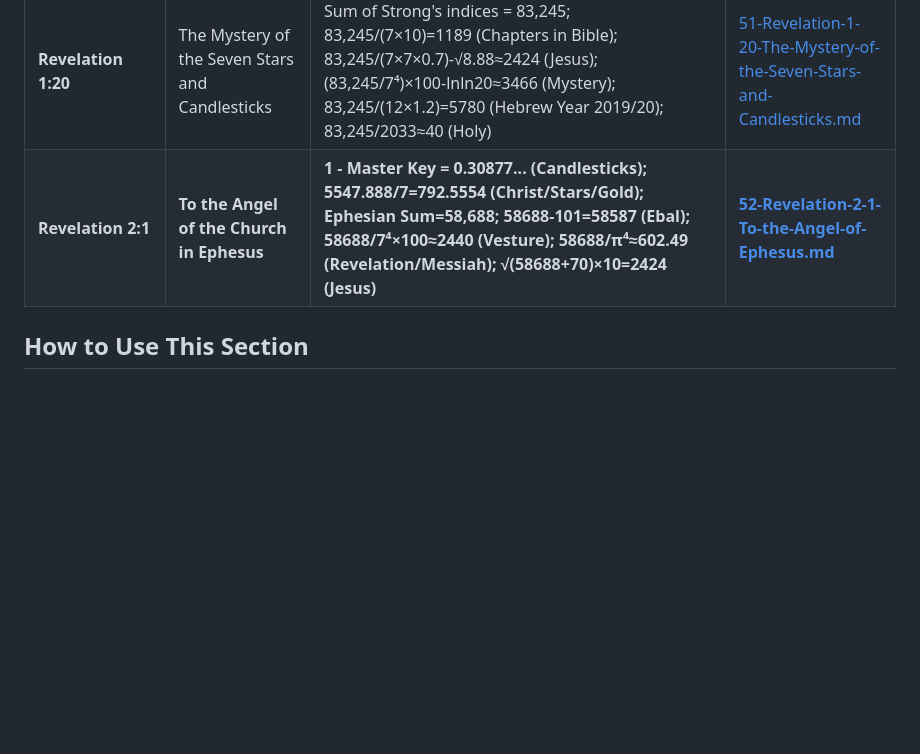
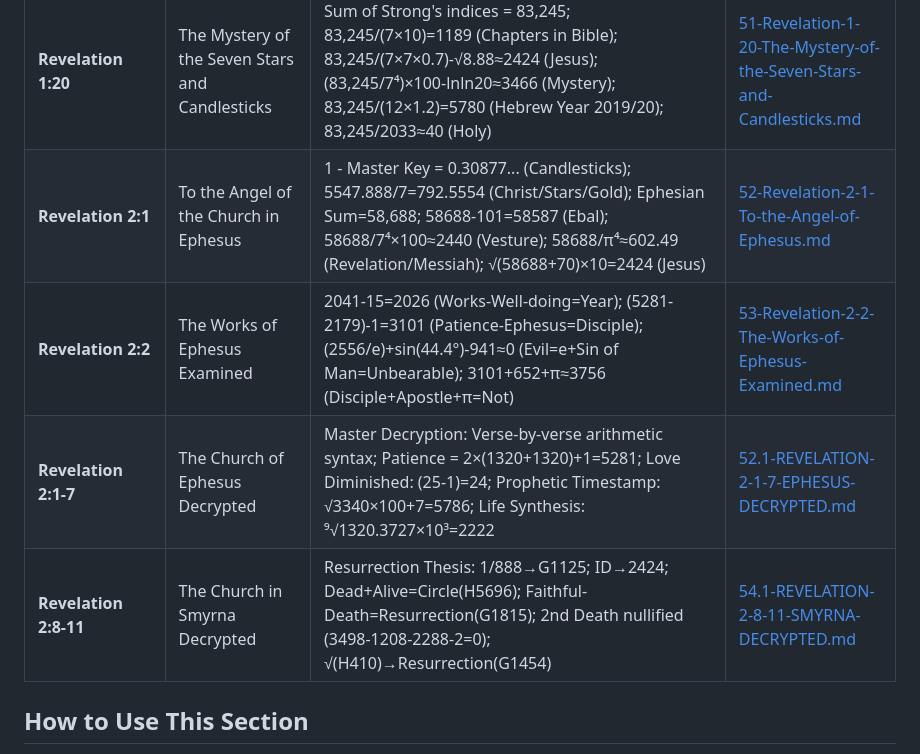
Before and after one commit to 2G7GE55U4/Key-of-David, a Markdown page: 04-THE-TESTIMONY-OF-SCRIPTURE/00-INDEX.md, the part around the change. GitHub-like rendering; blank space fills up the shorter version.

```diff
--- a/04-THE-TESTIMONY-OF-SCRIPTURE/00-INDEX.md
+++ b/04-THE-TESTIMONY-OF-SCRIPTURE/00-INDEX.md
@@ -68,7 +68,10 @@ For each identifier, we examine:
 | **Revelation 1:17** | "Fear Not, I AM Alpha and Omega" | [㏑√117]×10³-1 ≈ 2380 (H2380='TO LOOK', G2380='TO SLAY'); G1968='FELL'; α (fine-structure constant) = 7.297...×10⁻³ → H7297='FEAR'; G1='ALPHA', H314='THE LAST'; Identity confirmed by √[790124 - Master Key] = 888.8888... | [49-Revelation-1-17-Fear-Not-IAM-Alpha-and-Omega.md](./49-Revelation-1-17-Fear-Not-IAM-Alpha-and-Omega.md) |
 | **Revelation 1:18** | The Living One With the Keys of Death and Hell | [㏑√118]×10³≈2385(H2385='LIGHTNING FLASH'); ID 6912275131084 → H6912('BURIED') + G1084('BEGOTTEN'); G2424('JESUS') = H2424('LIVETH'); G2288('DEATH')+G86('HELL')=2374(G2374='THE DOOR'); √[790124-Master Key]=888.8888... | [50-Revelation-1-18-The-Living-One-Keys-of-Death-and-Hell.md](./50-Revelation-1-18-The-Living-One-Keys-of-Death-and-Hell.md) |
 | **Revelation 1:20** | The Mystery of the Seven Stars and Candlesticks | Sum of Strong's indices = 83,245; 83,245/(7×10)=1189 (Chapters in Bible); 83,245/(7×7×0.7)-√8.88≈2424 (Jesus); (83,245/7⁴)×100-lnln20≈3466 (Mystery); 83,245/(12×1.2)=5780 (Hebrew Year 2019/20); 83,245/2033≈40 (Holy) | [51-Revelation-1-20-The-Mystery-of-the-Seven-Stars-and-Candlesticks.md](./51-Revelation-1-20-The-Mystery-of-the-Seven-Stars-and-Candlesticks.md) |
-| **Revelation 2:1** | **To the Angel of the Church in Ephesus** | **1 - Master Key = 0.30877... (Candlesticks); 5547.888/7=792.5554 (Christ/Stars/Gold); Ephesian Sum=58,688; 58688-101=58587 (Ebal); 58688/7⁴×100≈2440 (Vesture); 58688/π⁴≈602.49 (Revelation/Messiah); √(58688+70)×10=2424 (Jesus)** | **[52-Revelation-2-1-To-the-Angel-of-Ephesus.md](./52-Revelation-2-1-To-the-Angel-of-Ephesus.md)** |
+| **Revelation 2:1** | To the Angel of the Church in Ephesus | 1 - Master Key = 0.30877... (Candlesticks); 5547.888/7=792.5554 (Christ/Stars/Gold); Ephesian Sum=58,688; 58688-101=58587 (Ebal); 58688/7⁴×100≈2440 (Vesture); 58688/π⁴≈602.49 (Revelation/Messiah); √(58688+70)×10=2424 (Jesus) | [52-Revelation-2-1-To-the-Angel-of-Ephesus.md](./52-Revelation-2-1-To-the-Angel-of-Ephesus.md) |
+| **Revelation 2:2** | The Works of Ephesus Examined | 2041-15=2026 (Works-Well-doing=Year); (5281-2179)-1=3101 (Patience-Ephesus=Disciple); (2556/e)+sin(44.4°)-941≈0 (Evil=e+Sin of Man=Unbearable); 3101+652+π≈3756 (Disciple+Apostle+π=Not) | [53-Revelation-2-2-The-Works-of-Ephesus-Examined.md](./53-Revelation-2-2-The-Works-of-Ephesus-Examined.md) |
+| **Revelation 2:1-7** | The Church of Ephesus Decrypted | Master Decryption: Verse-by-verse arithmetic syntax; Patience = 2×(1320+1320)+1=5281; Love Diminished: (25-1)=24; Prophetic Timestamp: √3340×100+7=5786; Life Synthesis: ⁹√1320.3727×10³=2222 | [52.1-REVELATION-2-1-7-EPHESUS-DECRYPTED.md](./52.1-REVELATION-2-1-7-EPHESUS-DECRYPTED.md) |
+| **Revelation 2:8-11** | The Church in Smyrna Decrypted | Resurrection Thesis: 1/888→G1125; ID→2424; Dead+Alive=Circle(H5696); Faithful-Death=Resurrection(G1815); 2nd Death nullified (3498-1208-2288-2=0); √(H410)→Resurrection(G1454) | [54.1-REVELATION-2-8-11-SMYRNA-DECRYPTED.md](./54.1-REVELATION-2-8-11-SMYRNA-DECRYPTED.md) |
 
 ## How to Use This Section
 1.  **Start with a verse** you find significant.
```
